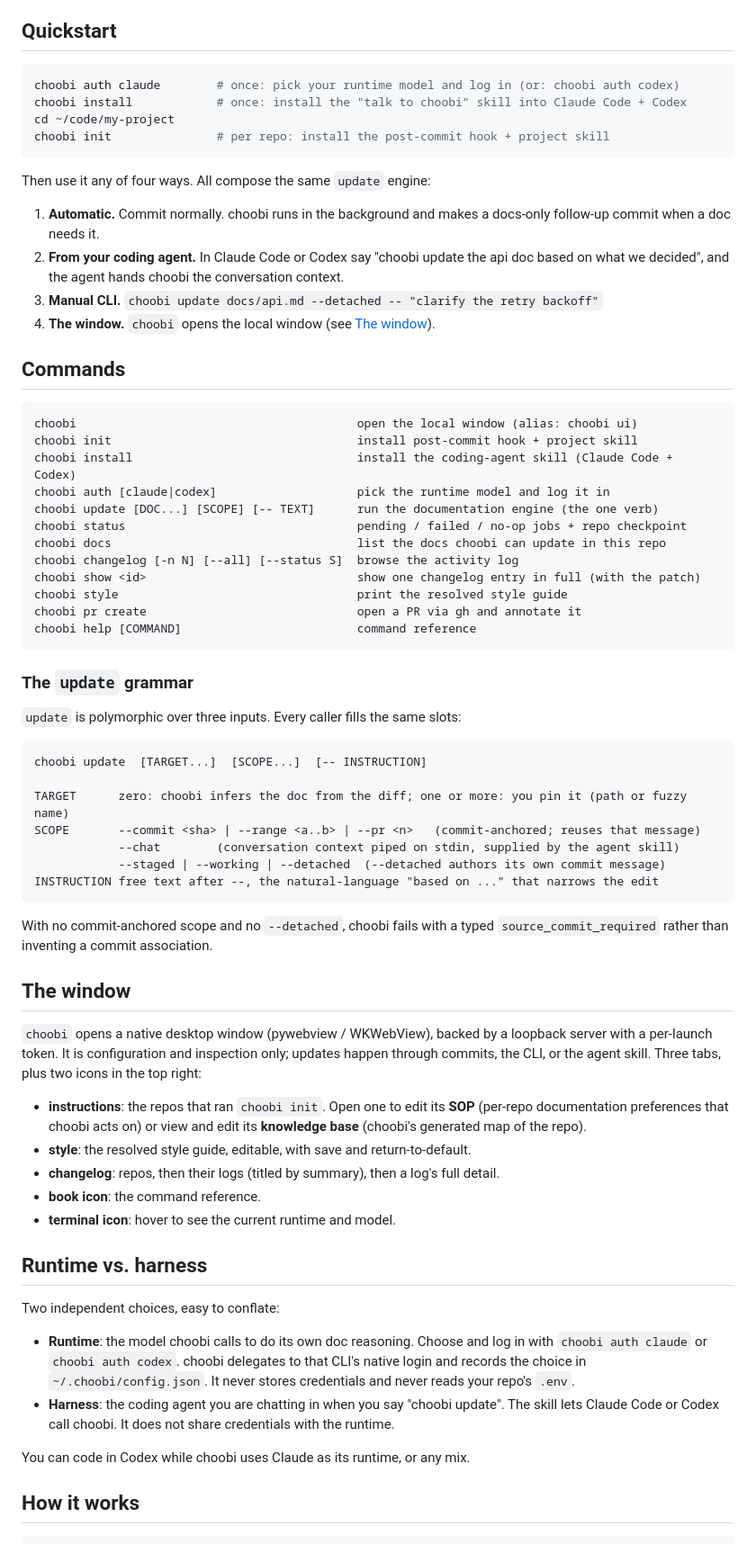
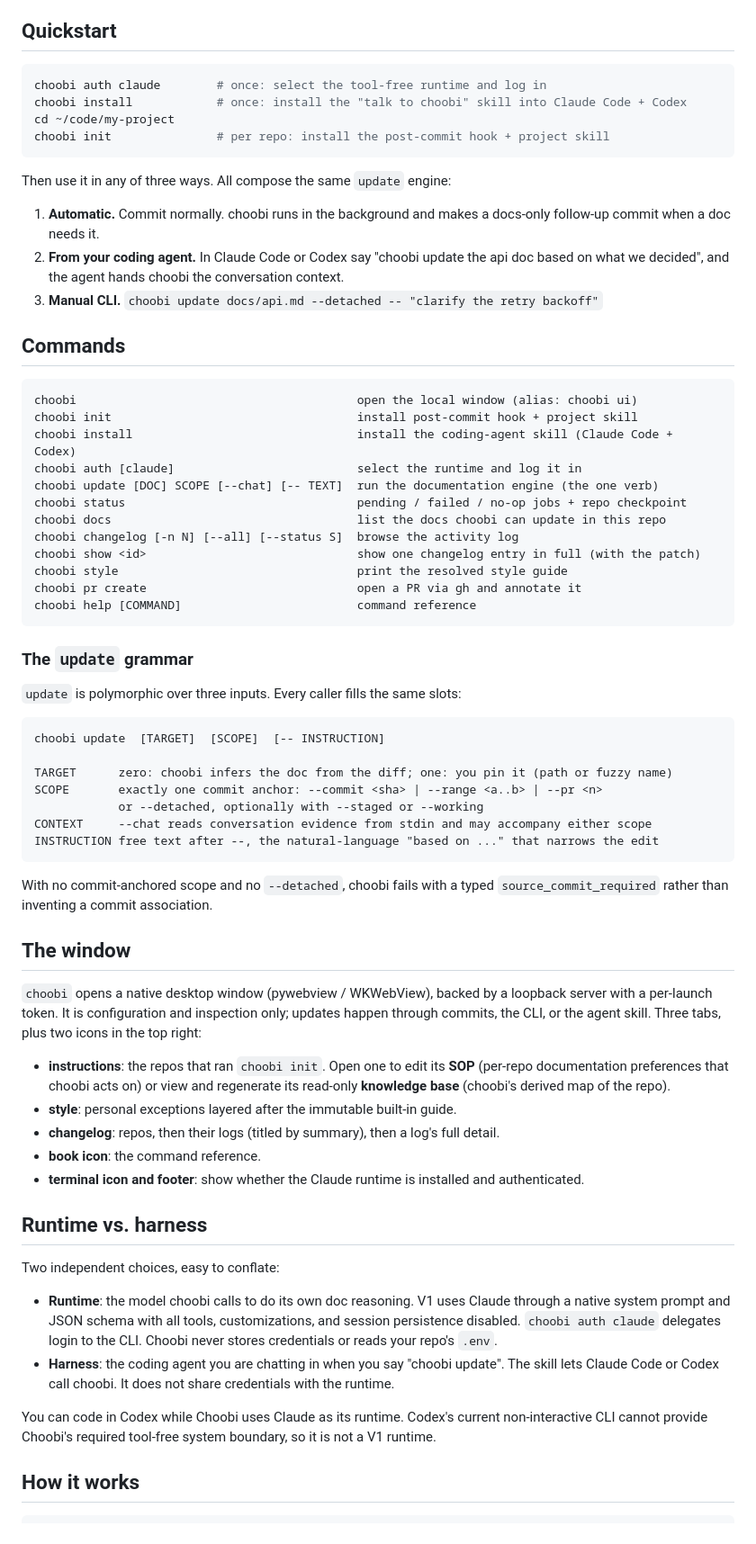
Before and after one commit to ilovehhhyn/choobi, a Markdown page: README.md, the part around one of its changes. Shown at 90% size. Rendered like a GitHub page.

````diff
--- a/README.md
+++ b/README.md
@@ -50,20 +51,19 @@ Verify with `choobi help`.
 ## Quickstart
 
 ```bash
-choobi auth claude        # once: pick your runtime model and log in (or: choobi auth codex)
+choobi auth claude        # once: select the tool-free runtime and log in
 choobi install            # once: install the "talk to choobi" skill into Claude Code + Codex
 cd ~/code/my-project
 choobi init               # per repo: install the post-commit hook + project skill
 ```
 
-Then use it any of four ways. All compose the same `update` engine:
+Then use it in any of three ways. All compose the same `update` engine:
 
 1. **Automatic.** Commit normally. choobi runs in the background and makes a docs-only
    follow-up commit when a doc needs it.
 2. **From your coding agent.** In Claude Code or Codex say "choobi update the api doc based
    on what we decided", and the agent hands choobi the conversation context.
 3. **Manual CLI.** `choobi update docs/api.md --detached -- "clarify the retry backoff"`
-4. **The window.** `choobi` opens the local window (see [The window](#the-window)).
 
 ## Commands
 
@@ -71,8 +71,8 @@ Then use it any of four ways. All compose the same `update` engine:
 choobi                                        open the local window (alias: choobi ui)
 choobi init                                   install post-commit hook + project skill
 choobi install                                install the coding-agent skill (Claude Code + Codex)
-choobi auth [claude|codex]                    pick the runtime model and log it in
-choobi update [DOC...] [SCOPE] [-- TEXT]      run the documentation engine (the one verb)
+choobi auth [claude]                          select the runtime and log it in
+choobi update [DOC] SCOPE [--chat] [-- TEXT]  run the documentation engine (the one verb)
 choobi status                                 pending / failed / no-op jobs + repo checkpoint
 choobi docs                                   list the docs choobi can update in this repo
 choobi changelog [-n N] [--all] [--status S]  browse the activity log
@@ -87,12 +87,12 @@ choobi help [COMMAND]                         command reference
 `update` is polymorphic over three inputs. Every caller fills the same slots:
 
 ```text
-choobi update  [TARGET...]  [SCOPE...]  [-- INSTRUCTION]
+choobi update  [TARGET]  [SCOPE]  [-- INSTRUCTION]
 
-TARGET      zero: choobi infers the doc from the diff; one or more: you pin it (path or fuzzy name)
-SCOPE       --commit <sha> | --range <a..b> | --pr <n>   (commit-anchored; reuses that message)
-            --chat        (conversation context piped on stdin, supplied by the agent skill)
-            --staged | --working | --detached  (--detached authors its own commit message)
+TARGET      zero: choobi infers the doc from the diff; one: you pin it (path or fuzzy name)
+SCOPE       exactly one commit anchor: --commit <sha> | --range <a..b> | --pr <n>
+            or --detached, optionally with --staged or --working
+CONTEXT     --chat reads conversation evidence from stdin and may accompany either scope
 INSTRUCTION free text after --, the natural-language "based on ..." that narrows the edit
 ```
 
@@ -106,25 +106,26 @@ with a per-launch token. It is configuration and inspection only; updates happen
 commits, the CLI, or the agent skill. Three tabs, plus two icons in the top right:
 
 - **instructions**: the repos that ran `choobi init`. Open one to edit its **SOP** (per-repo
-  documentation preferences that choobi acts on) or view and edit its **knowledge base**
-  (choobi's generated map of the repo).
-- **style**: the resolved style guide, editable, with save and return-to-default.
+  documentation preferences that choobi acts on) or view and regenerate its read-only
+  **knowledge base** (choobi's derived map of the repo).
+- **style**: personal exceptions layered after the immutable built-in guide.
 - **changelog**: repos, then their logs (titled by summary), then a log's full detail.
 - **book icon**: the command reference.
-- **terminal icon**: hover to see the current runtime and model.
+- **terminal icon and footer**: show whether the Claude runtime is installed and authenticated.
 
 ## Runtime vs. harness
 
 Two independent choices, easy to conflate:
 
-- **Runtime**: the model choobi calls to do its own doc reasoning. Choose and log in with
-  `choobi auth claude` or `choobi auth codex`. choobi delegates to that CLI's native login
-  and records the choice in `~/.choobi/config.json`. It never stores credentials and never
-  reads your repo's `.env`.
+- **Runtime**: the model choobi calls to do its own doc reasoning. V1 uses Claude through a
+  native system prompt and JSON schema with all tools, customizations, and session persistence
+  disabled. `choobi auth claude` delegates login to the CLI. Choobi never stores credentials
+  or reads your repo's `.env`.
 - **Harness**: the coding agent you are chatting in when you say "choobi update". The skill
   lets Claude Code or Codex call choobi. It does not share credentials with the runtime.
 
-You can code in Codex while choobi uses Claude as its runtime, or any mix.
+You can code in Codex while Choobi uses Claude as its runtime. Codex's current non-interactive
+CLI cannot provide Choobi's required tool-free system boundary, so it is not a V1 runtime.
 
 ## How it works
 
````
Also changed, not shown: other parts of README.md (+32 -15 lines), build-plan.md (+158 -158 lines).
